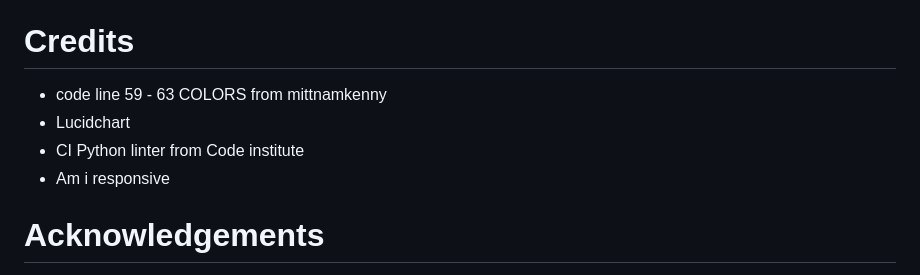
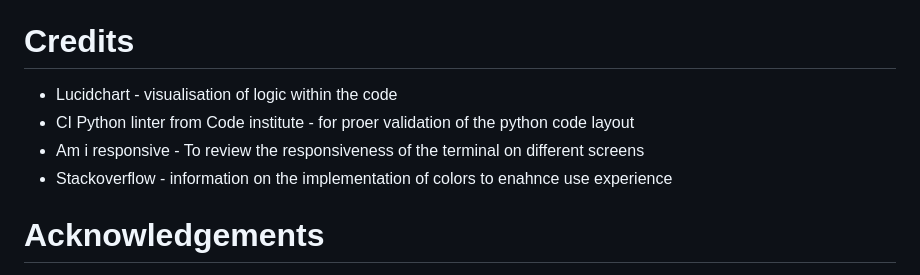
Before and after one commit to greglabo78/Project-Milestone-3-Hangman, a Markdown page: README.md, the part around the change printed below. Drawn GitHub-style.

```diff
--- a/README.md
+++ b/README.md
@@ -145,10 +154,10 @@ The site was deployed to Heroku. The steps to deploy are as follows:
 
 
 # Credits
-* code line 59 - 63 COLORS from mittnamkenny
-* Lucidchart
-* CI Python linter from Code institute
-* Am i responsive
+* Lucidchart - visualisation of logic within the code
+* CI Python linter from Code institute - for proer validation of the python code layout
+* Am i responsive - To review the responsiveness of the terminal on different screens
+* Stackoverflow - information on the implementation of colors to enahnce use experience
 
 # Acknowledgements
 Thanks to two mentors that really helped me during this journey Brian Macharia and Mo Shami. Thnak you Mo Shami for your gntle nudge to do more and get my project in the best state. Very thankful.
```
Also changed, not shown: other parts of README.md (+10 -1 lines), documentation/continous.png (added), documentation/navigate.png (added), documentation/player_auth.png (added), documentation/welcome_state.png (added), 1 other file.
